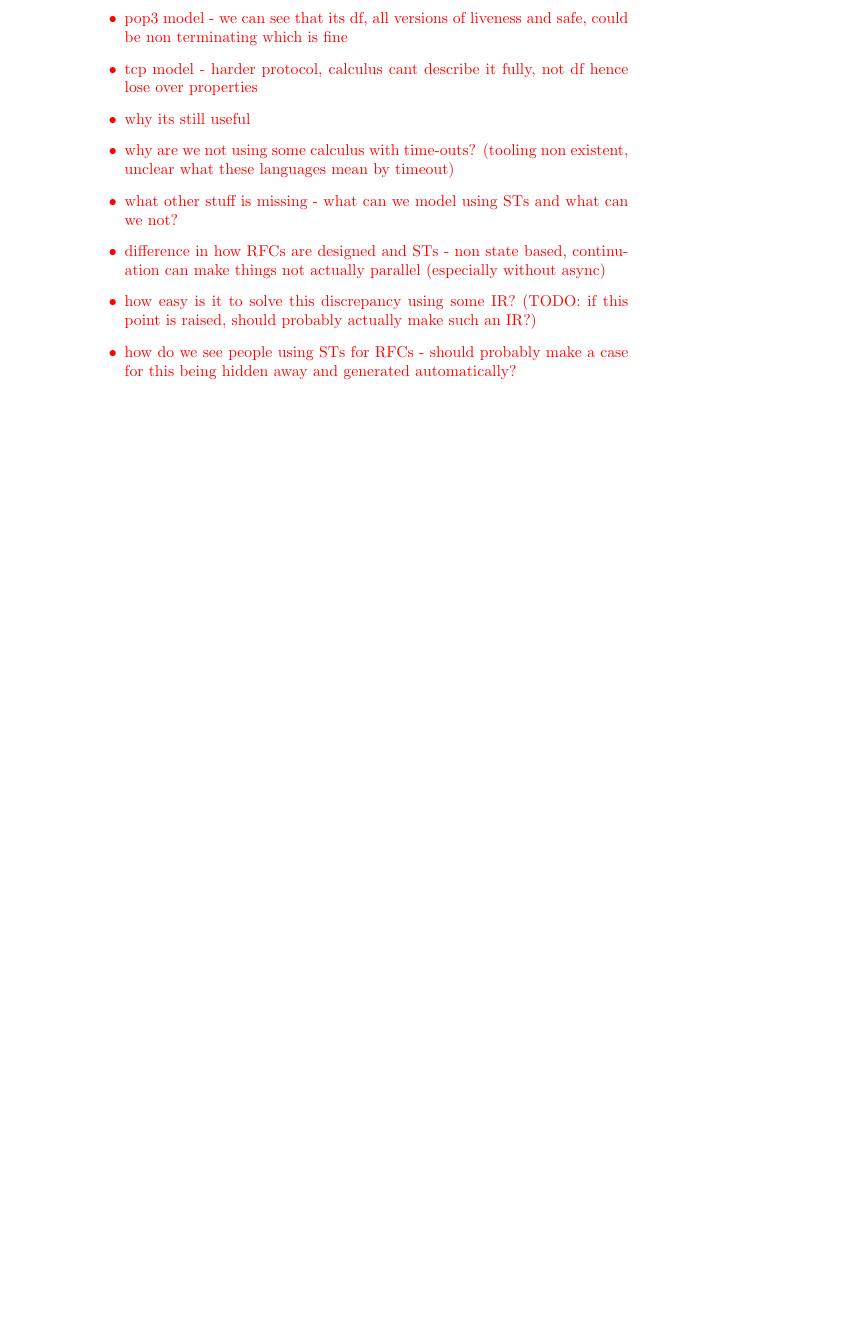
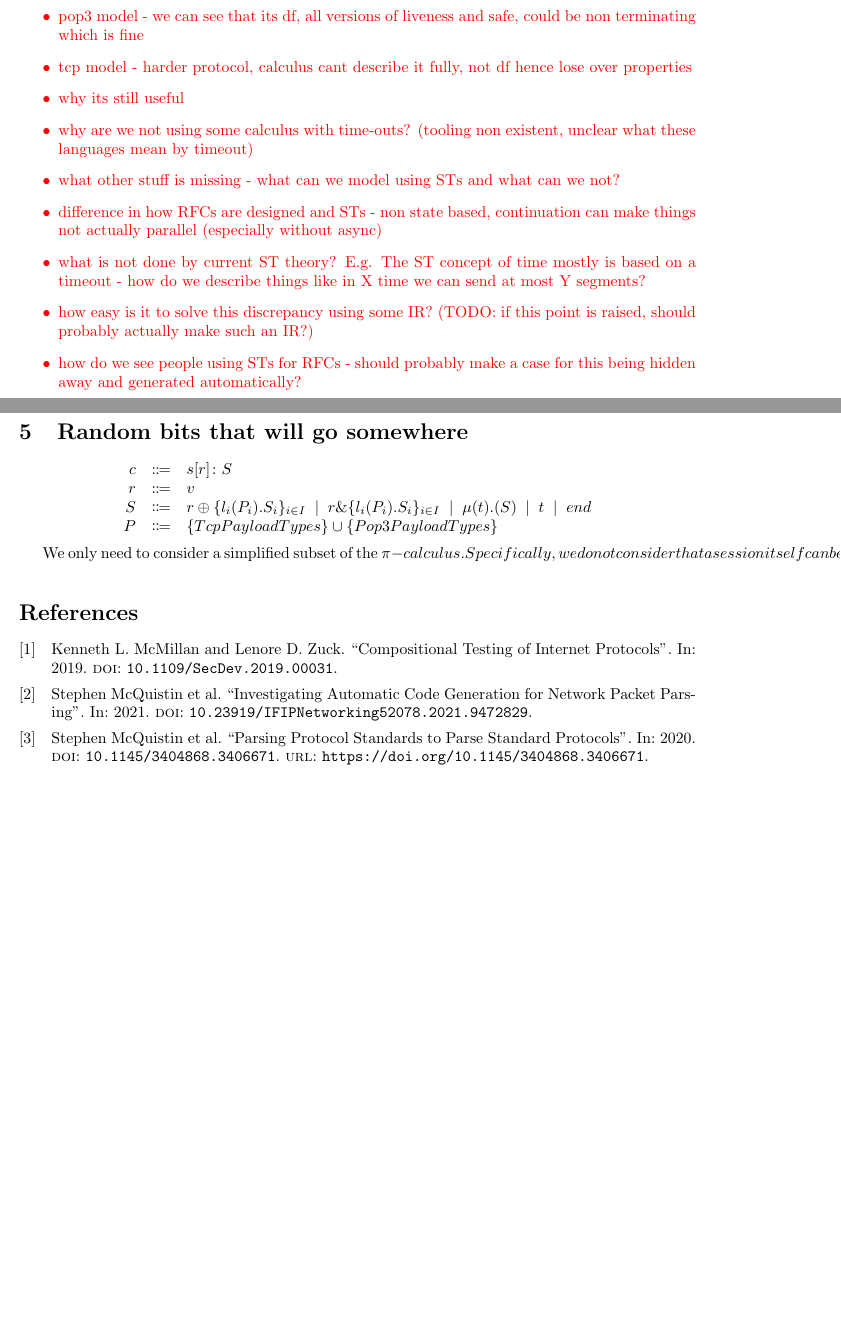
Before and after one commit to Apolexian/tcpst, a LaTeX document (tex/main.tex, which reads tex/ref.bib): part of page 2 of 3 before the commit and two parts of pages 2 and 3 of 3 after it, the two joined at a grey line, cut so that both start at the same text, the shorter picture padded with empty space. Compiled offline with pdfLaTeX.

Commit message:
Add some random bits to the doc

```diff
--- a/tex/main.tex
+++ b/tex/main.tex
@@ -4,14 +4,21 @@
 \usepackage{color}
 \usepackage[nottoc]{tocbibind}
 \usepackage{graphicx}
+\usepackage{amsthm}
+\usepackage{mathtools,textgreek}
+\usepackage{amsmath,amsfonts,amsbsy,amssymb}
+\usepackage{geometry}
+\usepackage{namespc}
 
 \addbibresource{ref.bib}
 
 \graphicspath{ {./assets/} }
 
-
 \newcommand{\todo}[1]{}
 \renewcommand{\todo}[1]{{\color{red} TODO: {#1}}}
+
+\providecommand{\tyselect}[3][]{\ensuremath{{#2}\mathbin{\oplus^{#1}}({#3})}}
+\newcommand{\sep}{\;\mid\;}
 
 \title{tcpst todo}
 \author{todo}
@@ -56,6 +63,7 @@
         \item why are we not using some calculus with time-outs? (tooling non existent, unclear what these languages mean by timeout)
         \item what other stuff is missing - what can we model using STs and what can we not?
         \item difference in how RFCs are designed and STs - non state based, continuation can make things not actually parallel (especially without async)
+        \item what is not done by current ST theory? E.g. The ST concept of time mostly is based on a timeout - how do we describe things like in X time we can send at most Y segments?
         \item how easy is it to solve this discrepancy using some IR? (\todo{if this point is raised, should probably actually make such an IR?})
         \item how do we see people using STs for RFCs - should probably make a case for this being hidden away and generated automatically?
         \item could make some case for some syntax sugar suggestions and modify syntax to include this but this is a dubious contribution?
@@ -77,6 +85,29 @@
     \end{itemize}
 }
 
+\section{Random bits that will go somewhere}
+
+\[
+\begin{array}{rcl}
+  \ensuremath{c}
+    & \Coloneq & \ensuremath{s[r] \colon S} \cr
+  \ensuremath{r}
+    & \Coloneq & \ensuremath{v} \cr
+  \ensuremath{S}
+    & \Coloneqq & \ensuremath{r \oplus \{l_i(P_i).S_i\}_{i \in I}}
+    \sep        \ensuremath{r \& \{l_i(P_i).S_i\}_{i \in I}}
+    \sep        \ensuremath{\mu(t).(S)}
+    \sep        \ensuremath{t}
+    \sep        \ensuremath{end} \cr
+  \ensuremath{P}
+    & \Coloneq & \ensuremath{\{TcpPayloadTypes\} \cup \{Pop3PayloadTypes\}}
+\end{array}
+\]
+
+We only need to consider a simplified subset of the \pi-calculus.
+Specifically, we do not consider that a session itself can be sent on a channel.
+This choice is made as the presented network protocols would not benefit from such a mechanism.
+
 \medskip
 \nocite{*}
 \printbibliography
--- a/tex/ref.bib
+++ b/tex/ref.bib
@@ -0,0 +4,4 @@
+    title = {Parsing Protocol Standards to Parse Standard Protocols},
+    year = {2020},
+    url = {https://doi.org/10.1145/3404868.3406671},
+    doi = {10.1145/3404868.3406671},
@@ -0,0 +14,11 @@
+    title = {Investigating Automatic Code Generation for Network Packet Parsing},
+    year = {2021},
+    doi = {10.23919/IFIPNetworking52078.2021.9472829},
+}
+
+@inproceedings{8901577,
+    author = {McMillan, Kenneth L. and Zuck, Lenore D.},
+    title = {Compositional Testing of Internet Protocols},
+    year = {2019},
+    doi = {10.1109/SecDev.2019.00031},
+}
```
Also changed, not shown: tex/main.pdf, tex/ref.bib (9 more changed lines).
